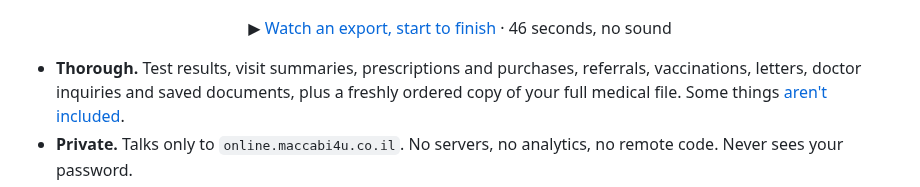
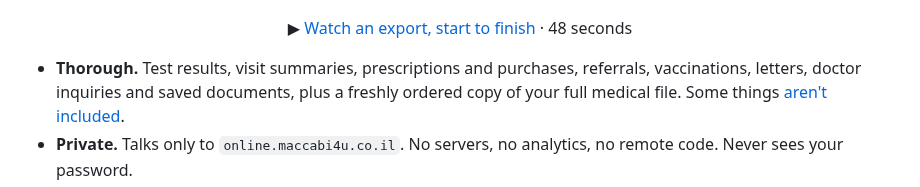
Before and after one commit to RoniRachmani/health-records-export-for-maccabi, a Markdown page: README.md, the part around one of its changes. Rendered like a GitHub page.

```diff
--- a/README.md
+++ b/README.md
@@ -23,7 +23,7 @@ to your computer as one ZIP file: every PDF the site offers, plus the site's own
 </p>
 
 <p align="center">
-  ▶︎ <a href="https://youtu.be/bMO8CJFN0ig">Watch an export, start to finish</a> · 46 seconds, no sound
+  ▶︎ <a href="https://youtu.be/IyP4kBFQHJQ">Watch an export, start to finish</a> · 48 seconds
 </p>
 
 - **Thorough.** Test results, visit summaries, prescriptions and purchases, referrals, vaccinations, letters, doctor
```
Also changed, not shown: other parts of README.md (+1 -1 lines).
